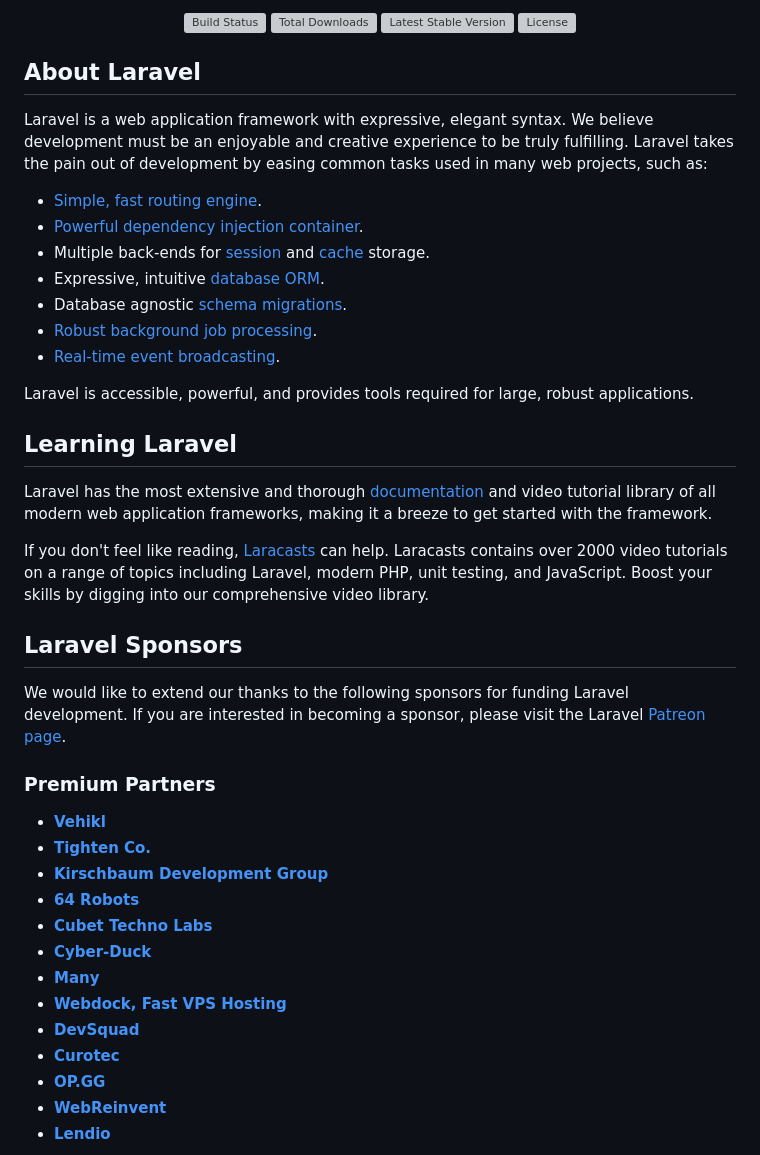
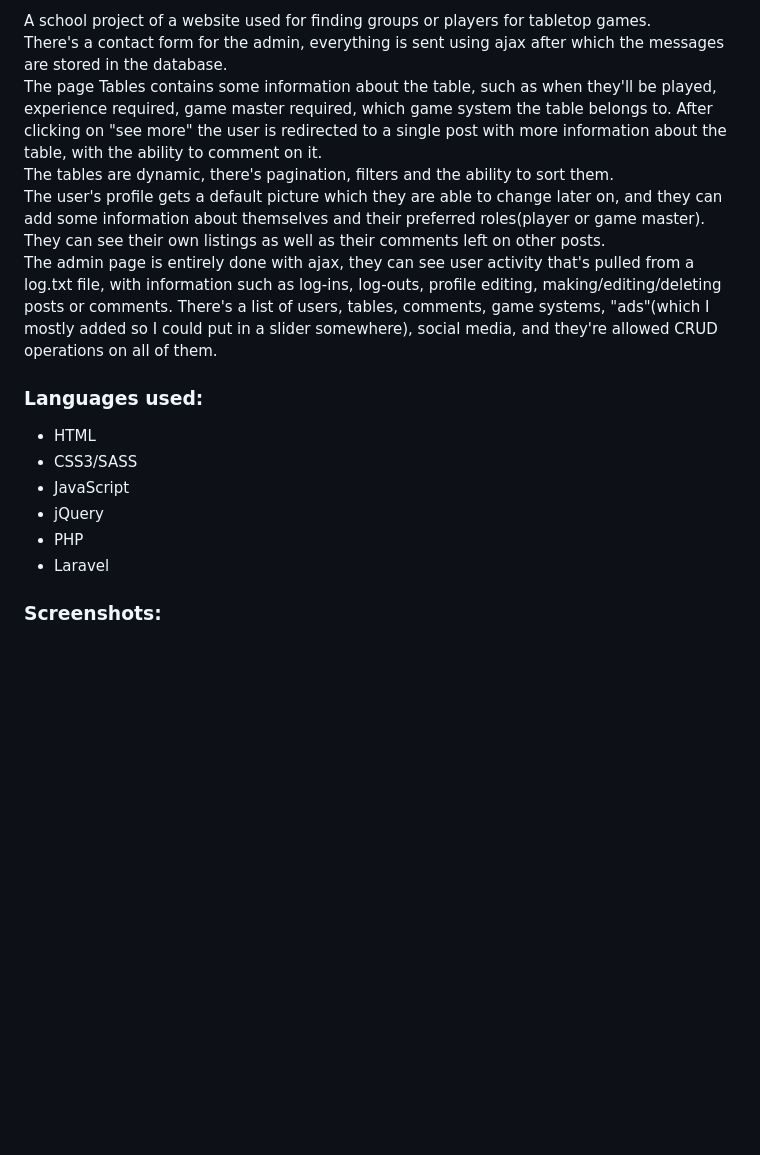
Before and after one commit to kalanj-k/TableFinder-Laravel, a Markdown page: README.md, the part around one of its changes. GitHub-like rendering; blank space fills up the shorter version; grey boxes are pictures that could not be loaded.

```diff
--- a/README.md
+++ b/README.md
@@ -2,48 +2,20 @@
 
-<p align="center">
-<a href="https://travis-ci.org/laravel/framework"><img src="https://travis-ci.org/laravel/framework.svg" alt="Build Status"></a>
-<a href="https://packagist.org/packages/laravel/framework"><img src="https://img.shields.io/packagist/dt/laravel/framework" alt="Total Downloads"></a>
-<a href="https://packagist.org/packages/laravel/framework"><img src="https://img.shields.io/packagist/v/laravel/framework" alt="Latest Stable Version"></a>
-<a href="https://packagist.org/packages/laravel/framework"><img src="https://img.shields.io/packagist/l/laravel/framework" alt="License"></a>
-</p>
+A school project of a website used for finding groups or players for tabletop games.
+There's a contact form for the admin, everything is sent using ajax after which the messages are stored in the database.
+The page Tables contains some information about the table, such as when they'll be played, experience required, game master required, which game system the table belongs to. After clicking on "see more" the user is redirected to a single post with more information about the table, with the ability to comment on it.
+The tables are dynamic, there's pagination, filters and the ability to sort them.
+The user's profile gets a default picture which they are able to change later on, and they can add some information about themselves and their preferred roles(player or game master). They can see their own listings as well as their comments left on other posts.
+The admin page is entirely done with ajax, they can see user activity that's pulled from a log.txt file, with information such as log-ins, log-outs, profile editing, making/editing/deleting posts or comments. There's a list of users, tables, comments, game systems, "ads"(which I mostly added so I could put in a slider somewhere), social media, and they're allowed CRUD operations on all of them.
 
-## About Laravel
 
-Laravel is a web application framework with expressive, elegant syntax. We believe development must be an enjoyable and creative experience to be truly fulfilling. Laravel takes the pain out of development by easing common tasks used in many web projects, such as:
+### Languages used: ###
 
-- [Simple, fast routing engine](https://laravel.com/docs/routing).
-- [Powerful dependency injection container](https://laravel.com/docs/container).
-- Multiple back-ends for [session](https://laravel.com/docs/session) and [cache](https://laravel.com/docs/cache) storage.
-- Expressive, intuitive [database ORM](https://laravel.com/docs/eloquent).
-- Database agnostic [schema migrations](https://laravel.com/docs/migrations).
-- [Robust background job processing](https://laravel.com/docs/queues).
-- [Real-time event broadcasting](https://laravel.com/docs/broadcasting).
+- HTML
+- CSS3/SASS
+- JavaScript
+- jQuery
+- PHP
+- Laravel
 
-Laravel is accessible, powerful, and provides tools required for large, robust applications.
+### Screenshots: ###
 
-## Learning Laravel
-
-Laravel has the most extensive and thorough [documentation](https://laravel.com/docs) and video tutorial library of all modern web application frameworks, making it a breeze to get started with the framework.
-
-If you don't feel like reading, [Laracasts](https://laracasts.com) can help. Laracasts contains over 2000 video tutorials on a range of topics including Laravel, modern PHP, unit testing, and JavaScript. Boost your skills by digging into our comprehensive video library.
-
-## Laravel Sponsors
-
-We would like to extend our thanks to the following sponsors for funding Laravel development. If you are interested in becoming a sponsor, please visit the Laravel [Patreon page](https://patreon.com/taylorotwell).
-
-### Premium Partners
-
-- **[Vehikl](https://vehikl.com/)**
-- **[Tighten Co.](https://tighten.co)**
-- **[Kirschbaum Development Group](https://kirschbaumdevelopment.com)**
-- **[64 Robots](https://64robots.com)**
-- **[Cubet Techno Labs](https://cubettech.com)**
-- **[Cyber-Duck](https://cyber-duck.co.uk)**
-- **[Many](https://www.many.co.uk)**
-- **[Webdock, Fast VPS Hosting](https://www.webdock.io/en)**
-- **[DevSquad](https://devsquad.com)**
-- **[Curotec](https://www.curotec.com/services/technologies/laravel/)**
-- **[OP.GG](https://op.gg)**
-- **[WebReinvent](https://webreinvent.com/?utm_source=laravel&utm_medium=github&utm_campaign=patreon-sponsors)**
-- **[Lendio](https://lendio.com)**
-
```
Also changed, not shown: other parts of README.md (+28 -16 lines).
